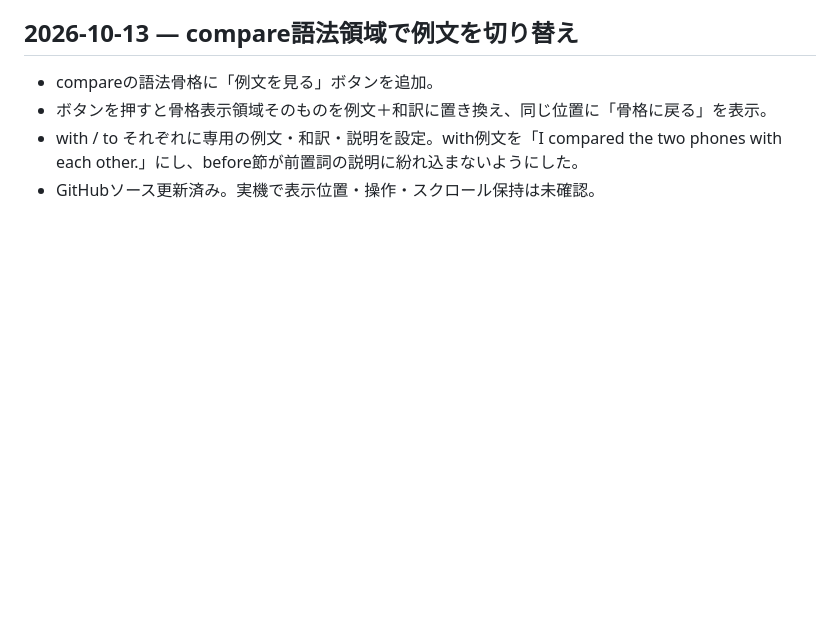
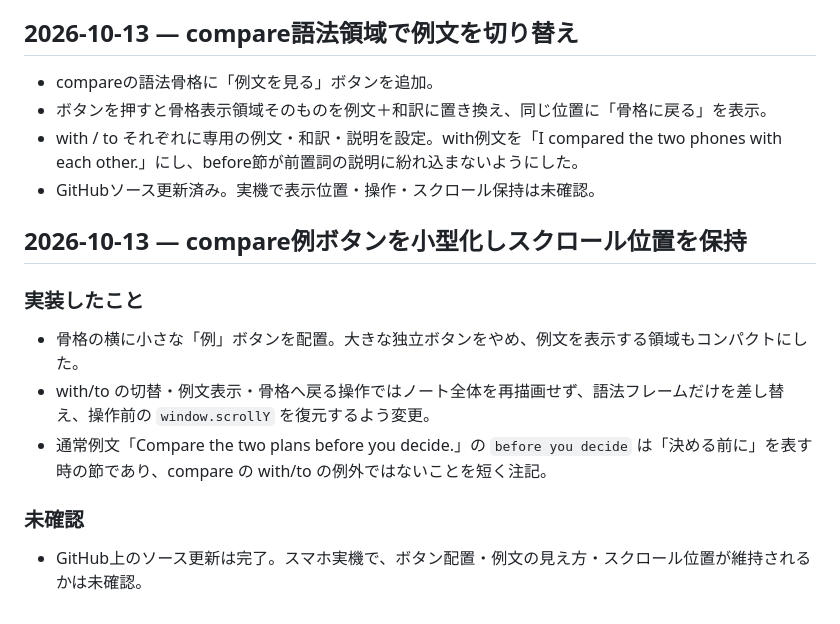
Before and after one commit to BC-sileo/vocab-OS, a Markdown page: SESSION_LOG.md, the part around the change. Drawn GitHub-style; blank space fills up the shorter version.

Commit message:
Log compact example control and scroll preservation

```diff
--- a/SESSION_LOG.md
+++ b/SESSION_LOG.md
@@ -279,3 +279,14 @@
 - ボタンを押すと骨格表示領域そのものを例文＋和訳に置き換え、同じ位置に「骨格に戻る」を表示。
 - with / to それぞれに専用の例文・和訳・説明を設定。with例文を「I compared the two phones with each other.」にし、before節が前置詞の説明に紛れ込まないようにした。
 - GitHubソース更新済み。実機で表示位置・操作・スクロール保持は未確認。
+
+
+## 2026-10-13 — compare例ボタンを小型化しスクロール位置を保持
+
+### 実装したこと
+- 骨格の横に小さな「例」ボタンを配置。大きな独立ボタンをやめ、例文を表示する領域もコンパクトにした。
+- with/to の切替・例文表示・骨格へ戻る操作ではノート全体を再描画せず、語法フレームだけを差し替え、操作前の `window.scrollY` を復元するよう変更。
+- 通常例文「Compare the two plans before you decide.」の `before you decide` は「決める前に」を表す時の節であり、compare の with/to の例外ではないことを短く注記。
+
+### 未確認
+- GitHub上のソース更新は完了。スマホ実機で、ボタン配置・例文の見え方・スクロール位置が維持されるかは未確認。
```
